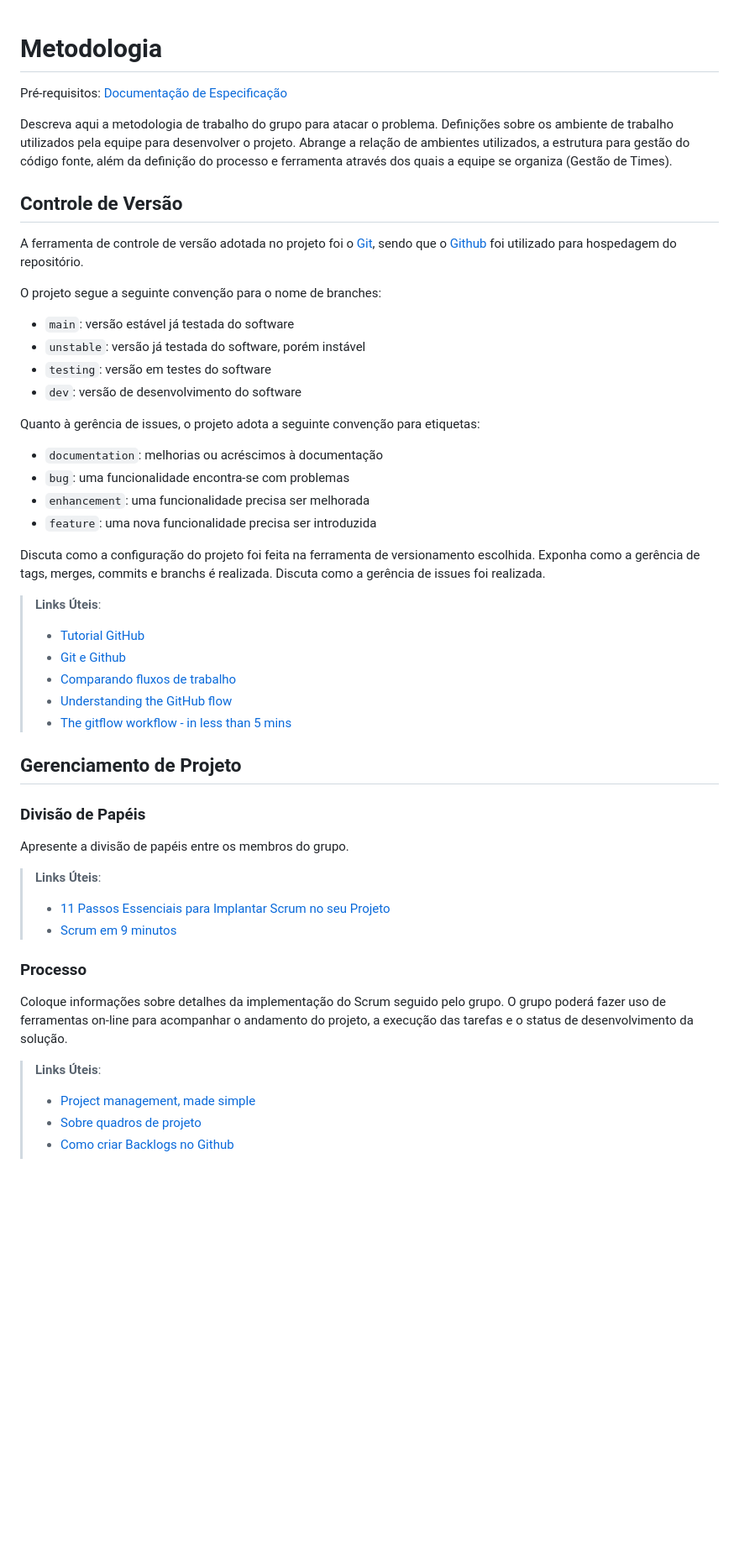
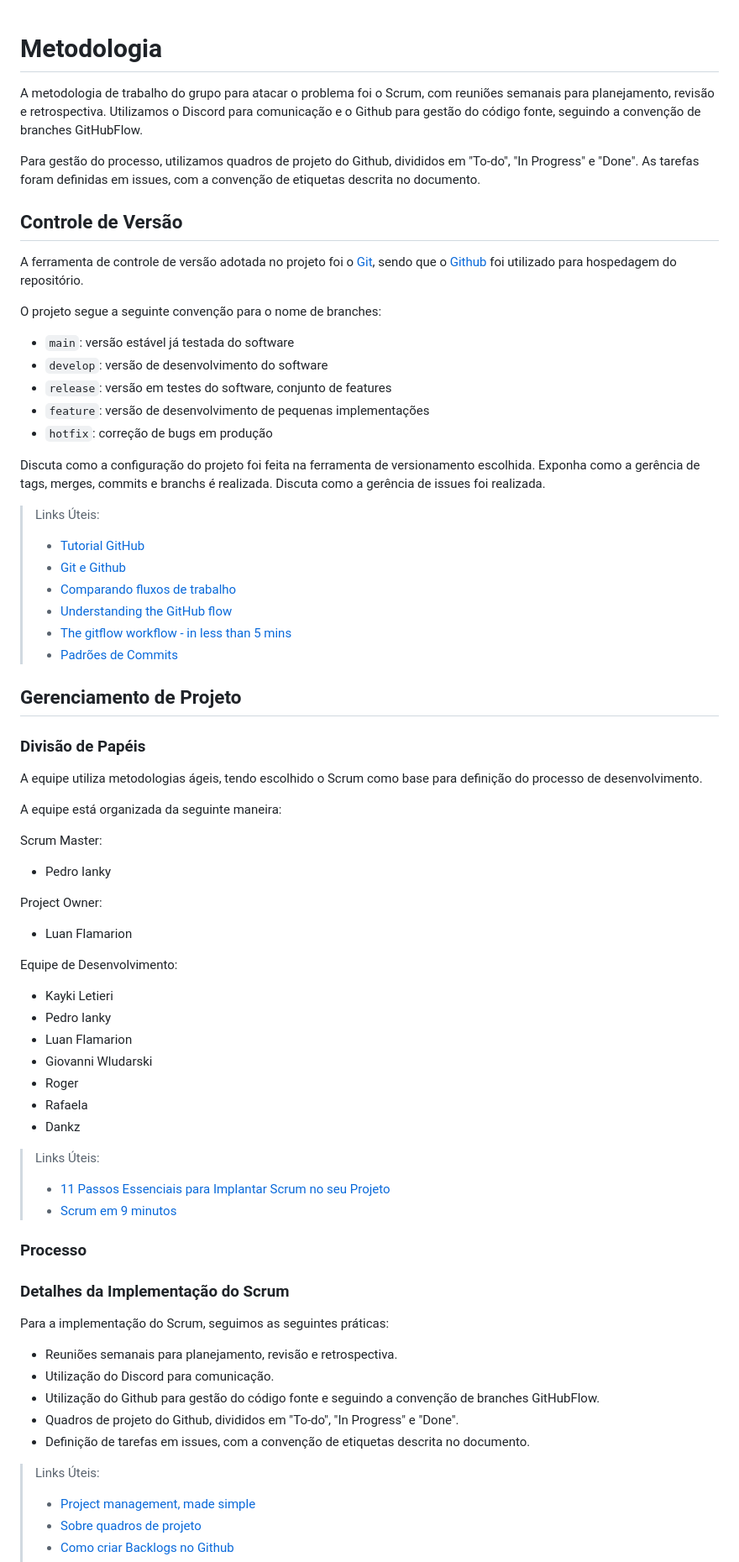
Before and after one commit to ICEI-PUC-Minas-PMV-ADS/unihouse, a Markdown page: docs/03-Metodologia.md, the part around one of its changes. Shown at 84% size. Rendered like a GitHub page; blank space fills up the shorter version.

Commit message:
:books: docs: update Metodologia

```diff
--- a/docs/03-Metodologia.md
+++ b/docs/03-Metodologia.md
@@ -1,56 +1,77 @@
-
 # Metodologia
 
-<span style="color:red">Pré-requisitos: <a href="2-Especificação do Projeto.md"> Documentação de Especificação</a></span>
+A metodologia de trabalho do grupo para atacar o problema foi o Scrum, com reuniões semanais para planejamento, revisão e retrospectiva. Utilizamos o Discord para comunicação e o Github para gestão do código fonte, seguindo a convenção de branches GitHubFlow.
 
-Descreva aqui a metodologia de trabalho do grupo para atacar o problema. Definições sobre os ambiente de trabalho utilizados pela  equipe para desenvolver o projeto. Abrange a relação de ambientes utilizados, a estrutura para gestão do código fonte, além da definição do processo e ferramenta através dos quais a equipe se organiza (Gestão de Times).
+Para gestão do processo, utilizamos quadros de projeto do Github, divididos em "To-do", "In Progress" e "Done". As tarefas foram definidas em issues, com a convenção de etiquetas descrita no documento.
 
 ## Controle de Versão
 
-A ferramenta de controle de versão adotada no projeto foi o
-[Git](https://git-scm.com/), sendo que o [Github](https://github.com)
-foi utilizado para hospedagem do repositório.
+A ferramenta de controle de versão adotada no projeto foi o [Git](https://git-scm.com/), sendo que o [Github](https://github.com/) foi utilizado para hospedagem do repositório.
 
 O projeto segue a seguinte convenção para o nome de branches:
 
 - `main`: versão estável já testada do software
-- `unstable`: versão já testada do software, porém instável
-- `testing`: versão em testes do software
-- `dev`: versão de desenvolvimento do software
-
-Quanto à gerência de issues, o projeto adota a seguinte convenção para
-etiquetas:
-
-- `documentation`: melhorias ou acréscimos à documentação
-- `bug`: uma funcionalidade encontra-se com problemas
-- `enhancement`: uma funcionalidade precisa ser melhorada
-- `feature`: uma nova funcionalidade precisa ser introduzida
+- `develop`: versão de desenvolvimento do software
+- `release`: versão em testes do software, conjunto de features
+- `feature`: versão de desenvolvimento de pequenas implementações
+- `hotfix`: correção de bugs em produção
 
 Discuta como a configuração do projeto foi feita na ferramenta de versionamento escolhida. Exponha como a gerência de tags, merges, commits e branchs é realizada. Discuta como a gerência de issues foi realizada.
 
-> **Links Úteis**:
+> Links Úteis:
+>
 > - [Tutorial GitHub](https://guides.github.com/activities/hello-world/)
 > - [Git e Github](https://www.youtube.com/playlist?list=PLHz_AreHm4dm7ZULPAmadvNhH6vk9oNZA)
->  - [Comparando fluxos de trabalho](https://www.atlassian.com/br/git/tutorials/comparing-workflows)
+> - [Comparando fluxos de trabalho](https://www.atlassian.com/br/git/tutorials/comparing-workflows)
 > - [Understanding the GitHub flow](https://guides.github.com/introduction/flow/)
 > - [The gitflow workflow - in less than 5 mins](https://www.youtube.com/watch?v=1SXpE08hvGs)
+> - [Padrões de Commits](https://github.com/iuricode/padroes-de-commits)
 
 ## Gerenciamento de Projeto
 
 ### Divisão de Papéis
 
-Apresente a divisão de papéis entre os membros do grupo.
+A equipe utiliza metodologias ágeis, tendo escolhido o Scrum como base para definição do processo de desenvolvimento.
 
-> **Links Úteis**:
-> - [11 Passos Essenciais para Implantar Scrum no seu
-> Projeto](https://mindmaster.com.br/scrum-11-passos/)
+A equipe está organizada da seguinte maneira:
+
+Scrum Master:
+
+- Pedro Ianky
+
+Project Owner:
+
+- Luan Flamarion
+
+Equipe de Desenvolvimento:
+
+- Kayki Letieri
+- Pedro Ianky
+- Luan Flamarion
+- Giovanni Wludarski
+- Roger
+- Rafaela
+- Dankz
+
+> Links Úteis:
+>
+> - [11 Passos Essenciais para Implantar Scrum no seu Projeto](https://mindmaster.com.br/scrum-11-passos/)
 > - [Scrum em 9 minutos](https://www.youtube.com/watch?v=XfvQWnRgxG0)
 
 ### Processo
 
-Coloque  informações sobre detalhes da implementação do Scrum seguido pelo grupo. O grupo poderá fazer uso de ferramentas on-line para acompanhar o andamento do projeto, a execução das tarefas e o status de desenvolvimento da solução.
+### Detalhes da Implementação do Scrum
 
-> **Links Úteis**:
+Para a implementação do Scrum, seguimos as seguintes práticas:
+
+- Reuniões semanais para planejamento, revisão e retrospectiva.
+- Utilização do Discord para comunicação.
+- Utilização do Github para gestão do código fonte e seguindo a convenção de branches GitHubFlow.
+- Quadros de projeto do Github, divididos em "To-do", "In Progress" e "Done".
+- Definição de tarefas em issues, com a convenção de etiquetas descrita no documento.
+
+> Links Úteis:
+>
 > - [Project management, made simple](https://github.com/features/project-management/)
 > - [Sobre quadros de projeto](https://docs.github.com/pt/github/managing-your-work-on-github/about-project-boards)
 > - [Como criar Backlogs no Github](https://www.youtube.com/watch?v=RXEy6CFu9Hk)
```
Also changed, not shown: other parts of docs/03-Metodologia.md (+6 -14 lines).
